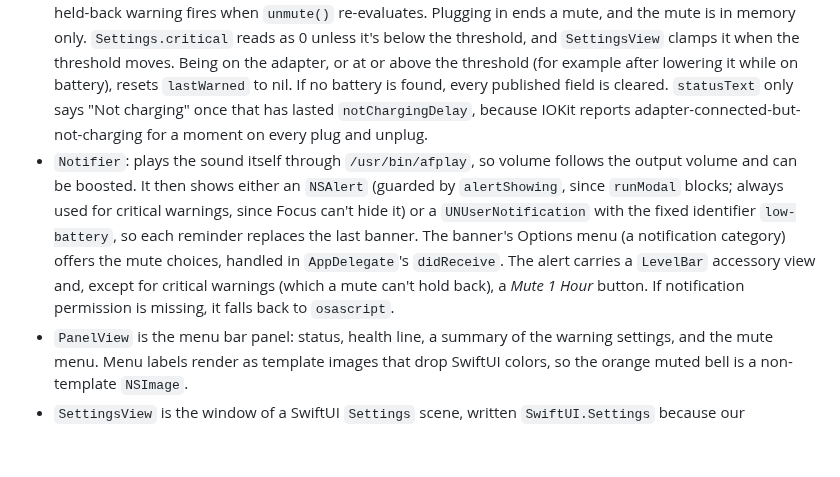
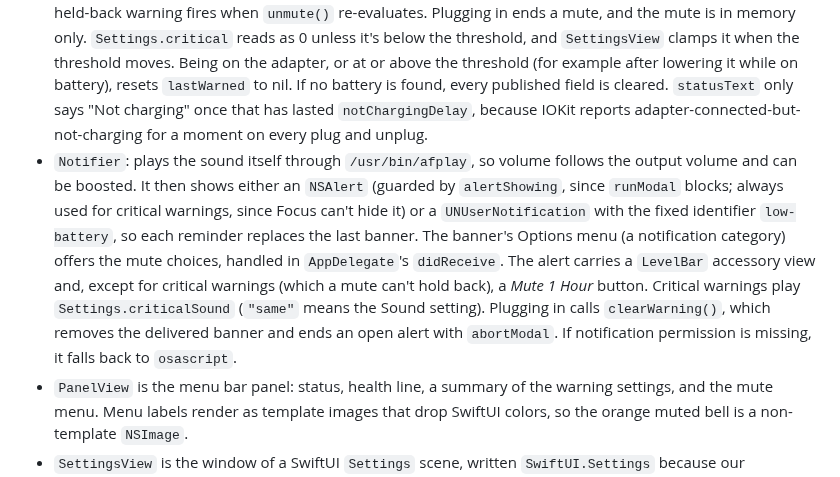
Before and after one commit to pgardikis/flicker, a Markdown page: AGENTS.md, the part around the change. Rendered like a GitHub page; blank space fills up the shorter version.

```diff
--- a/AGENTS.md
+++ b/AGENTS.md
@@ -20,7 +20,7 @@ A macOS 14+ menu bar app (SwiftUI `MenuBarExtra`, no Dock icon by default via `L
 - `FlickerApp.swift`: `@main` app plus `AppDelegate`. The delegate enforces a single instance, registers defaults, requests notification permission, turns on launch at login the first time (`SMAppService`, guarded by `didSetupLoginItem`), and starts the monitor. `MenuBarLabel` draws the menu bar icon. Both it and `DockIcon` have their own files, so the screenshot renderer can compile them without the app's entry point. `DockIcon` handles the optional Dock icon: it switches the activation policy, and on a Dock click (`applicationShouldHandleReopen`) opens the panel by clicking the app's own status item, found through the private `NSStatusBarWindow` class name, falling back to the app menu's Settings… item. If that private lookup ever breaks, the agreed fallback is to have Dock clicks just open Settings.
 - `BatteryMonitor` (`@MainActor` singleton, `ObservableObject`): reads the internal battery through IOKit (`IOPSCopyPowerSourcesInfo`) and holds all the warning logic. Updates arrive from an `IOPSNotificationCreateRunLoopSource` callback plus a 60 s `Timer`. Both are added in **common run loop modes** so they keep firing while a modal `NSAlert` or the menu is open. The C callback gets back to the instance with `Unmanaged` and `MainActor.assumeIsolated`. The health rating, maximum capacity and cycle count (`BatteryDetails`) come from `system_profiler SPPowerDataType -json` on a detached task, read at launch and when the panel opens. Don't switch them to IOKit: its mAh figures and its health rating don't match System Settings. Missing time estimates (IOKit reports -1 for about two minutes after a power change) fall back to `AppleSmartBattery`'s `TimeRemaining` (65535 means none), re-read every 10 s until one exists. The JSON's `Good` is shown as "Normal", as System Settings does. Only the rating is colored (green Normal, red otherwise), never the capacity, so nothing can contradict macOS; light mode uses a darker green, since system green is too pale for small text there.
 - Warning logic in `evaluate()`: warn only when on battery and below threshold. `lastWarned` stores the percentage at the last warning. A reminder fires after each further `remindEvery` drop (`0` means warn once). Dropping below the critical level always warns, whatever the reminder state. While muted (`mutedUntil`, `.distantFuture` meaning until plugged in), non-critical warnings return before `lastWarned` is set, so the held-back warning fires when `unmute()` re-evaluates. Plugging in ends a mute, and the mute is in memory only. `Settings.critical` reads as 0 unless it's below the threshold, and `SettingsView` clamps it when the threshold moves. Being on the adapter, or at or above the threshold (for example after lowering it while on battery), resets `lastWarned` to nil. If no battery is found, every published field is cleared. `statusText` only says "Not charging" once that has lasted `notChargingDelay`, because IOKit reports adapter-connected-but-not-charging for a moment on every plug and unplug.
-- `Notifier`: plays the sound itself through `/usr/bin/afplay`, so volume follows the output volume and can be boosted. It then shows either an `NSAlert` (guarded by `alertShowing`, since `runModal` blocks; always used for critical warnings, since Focus can't hide it) or a `UNUserNotification` with the fixed identifier `low-battery`, so each reminder replaces the last banner. The banner's Options menu (a notification category) offers the mute choices, handled in `AppDelegate`'s `didReceive`. The alert carries a `LevelBar` accessory view and, except for critical warnings (which a mute can't hold back), a *Mute 1 Hour* button. If notification permission is missing, it falls back to `osascript`.
+- `Notifier`: plays the sound itself through `/usr/bin/afplay`, so volume follows the output volume and can be boosted. It then shows either an `NSAlert` (guarded by `alertShowing`, since `runModal` blocks; always used for critical warnings, since Focus can't hide it) or a `UNUserNotification` with the fixed identifier `low-battery`, so each reminder replaces the last banner. The banner's Options menu (a notification category) offers the mute choices, handled in `AppDelegate`'s `didReceive`. The alert carries a `LevelBar` accessory view and, except for critical warnings (which a mute can't hold back), a *Mute 1 Hour* button. Critical warnings play `Settings.criticalSound` (`"same"` means the Sound setting). Plugging in calls `clearWarning()`, which removes the delivered banner and ends an open alert with `abortModal`. If notification permission is missing, it falls back to `osascript`.
 - `PanelView` is the menu bar panel: status, health line, a summary of the warning settings, and the mute menu. Menu labels render as template images that drop SwiftUI colors, so the orange muted bell is a non-template `NSImage`.
 - `SettingsView` is the window of a SwiftUI `Settings` scene, written `SwiftUI.Settings` because our `Settings` enum shadows it. The panel's Settings… button activates the app first (a menu bar app's window otherwise opens behind others), calls `openSettings`, and closes the panel. It keeps the window's saved position when that's on the clicked menu bar's screen, and otherwise centers it there. Settings apply immediately, with no Done button, as Apple's guidelines expect.
 - `Settings`: the `UserDefaults` keys and defaults. `SettingsView` binds to the same keys with `@AppStorage`, and the monitor reads them through `Settings.*`. Add any new setting in both places. `SettingsView` calls `monitor.refresh()` when a warning setting changes (the threshold slider only on release), and the 60 s timer catches anything else, such as `defaults write`.
```
Also changed, not shown: README.md (+3 -2 lines), docs/HOW-IT-WORKS.md (+1 -0 lines), docs/images/panel-dark.png, docs/images/panel-light.png, docs/images/screenshots-dark.png, docs/images/screenshots-light.png, docs/images/settings-dark.png, docs/images/settings-light.png, 5 other files.
